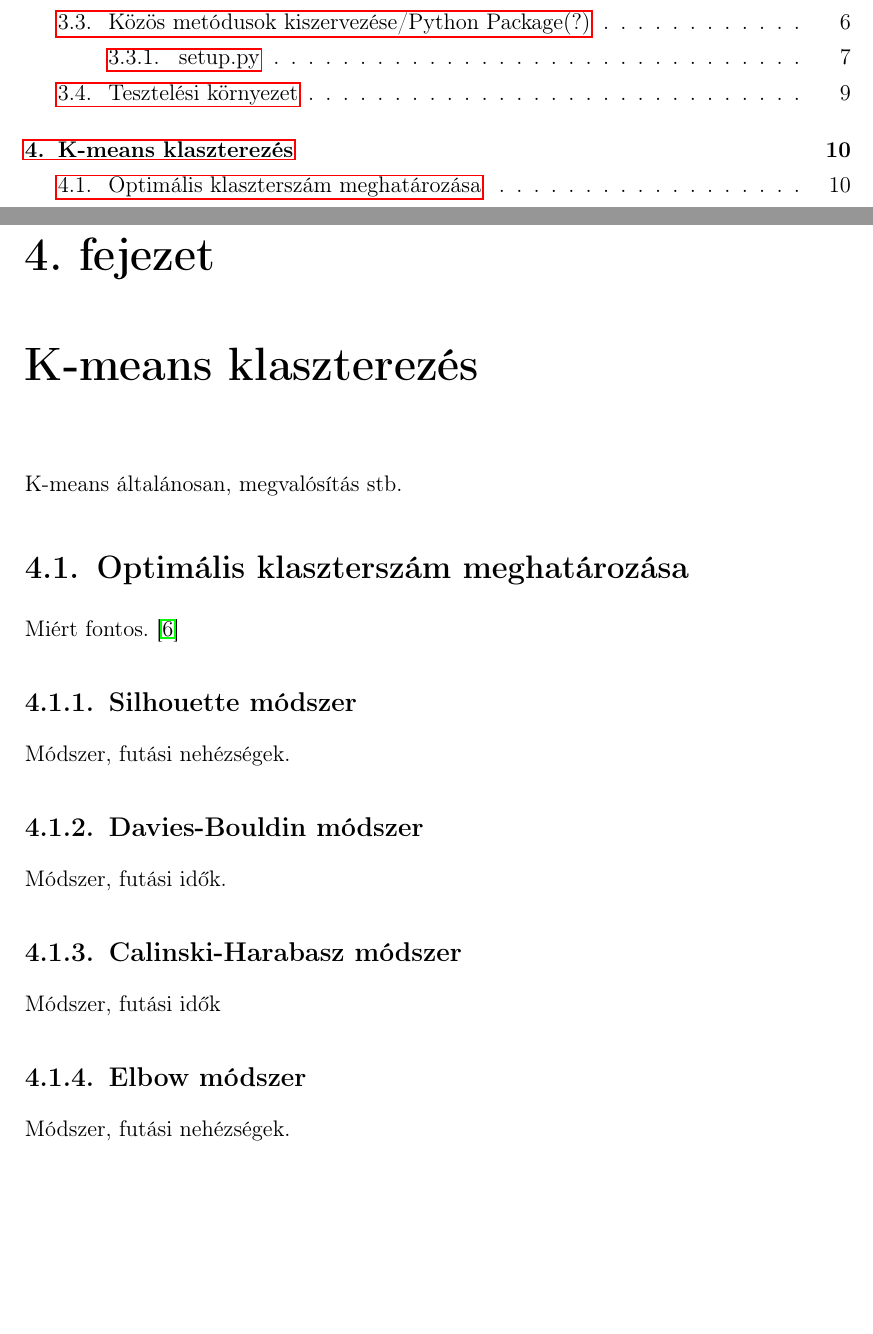
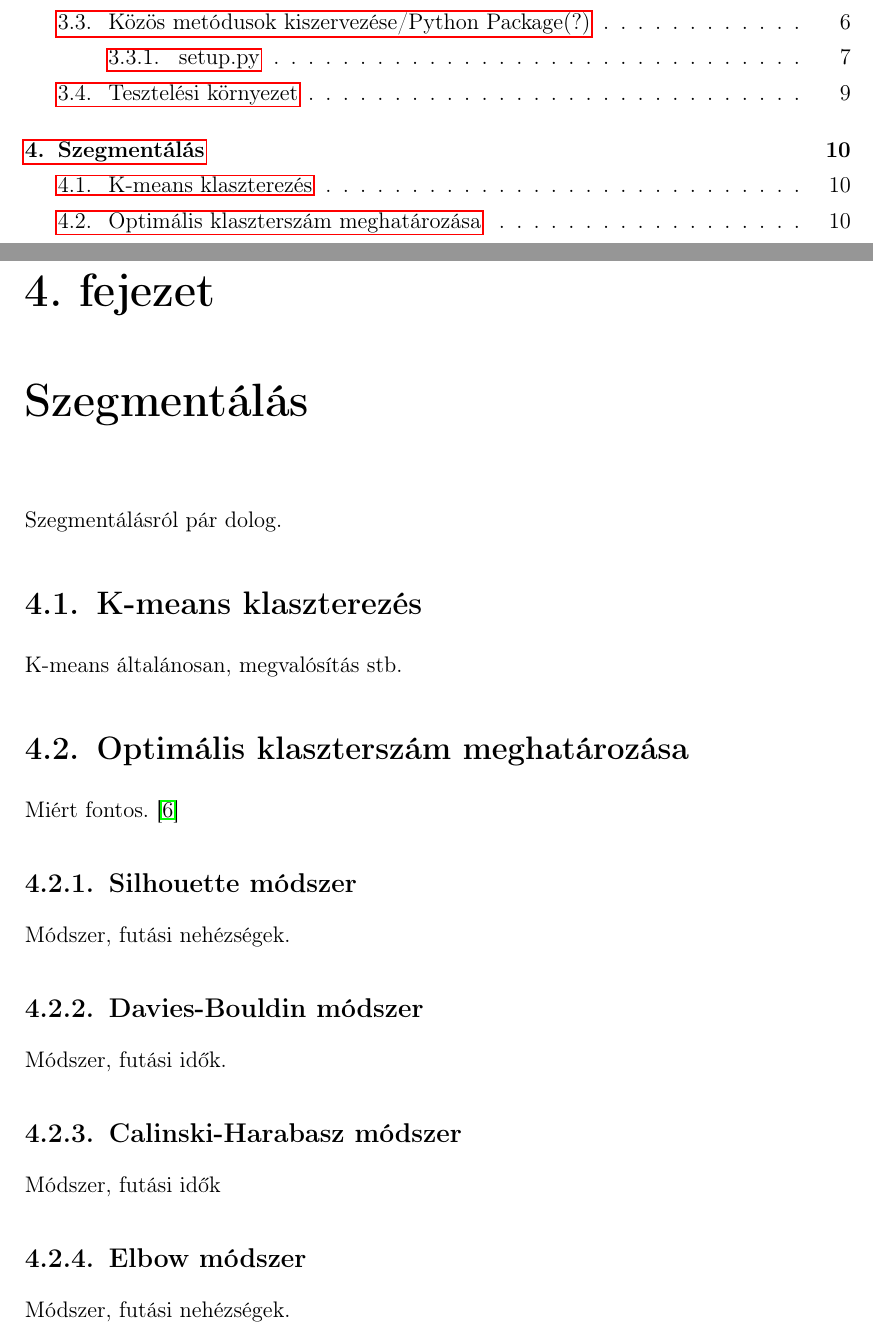
Before and after one commit to molnar75/diplomamunka, a LaTeX thesis (diplomamunka/dolgozat.tex, which reads diplomamunka/chapters/4_segmentation.tex): two parts of pages 3 and 13 of 20 before the commit and two parts of pages 3 and 14 of 21 after it, joined at a grey line, cut so that both start at the same text, the shorter picture padded with empty space. Compiled offline with pdfLaTeX.

Commit message:
Changing chapter structure

```diff
--- a/diplomamunka/chapters/4_kmeans.tex
+++ b/diplomamunka/chapters/4_segmentation.tex
@@ -1,4 +1,8 @@
-\Chapter{K-means klaszterezés}
+\Chapter{Szegmentálás}
+
+Szegmentálásról pár dolog.
+
+\Section{K-means klaszterezés}
 
 K-means általánosan, megvalósítás stb.
 
--- a/diplomamunka/dolgozat.tex
+++ b/diplomamunka/dolgozat.tex
@@ -31,7 +31,7 @@
 \include{chapters/1_introduction}
 \include{chapters/2_concept}
 \include{chapters/3_general}
-\include{chapters/4_kmeans}
+\include{chapters/4_segmentation}
 \include{chapters/5_implementation}
 \include{chapters/6_test}
 \include{chapters/7_summary}
```
